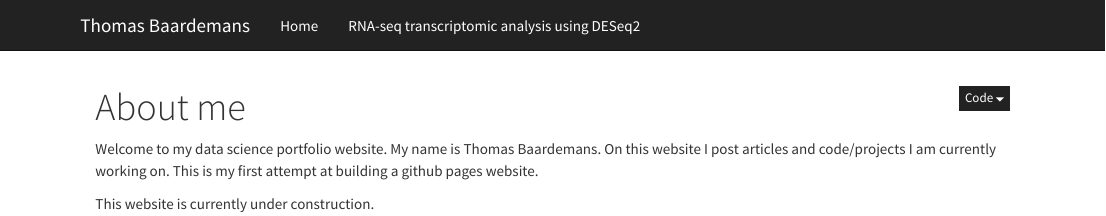
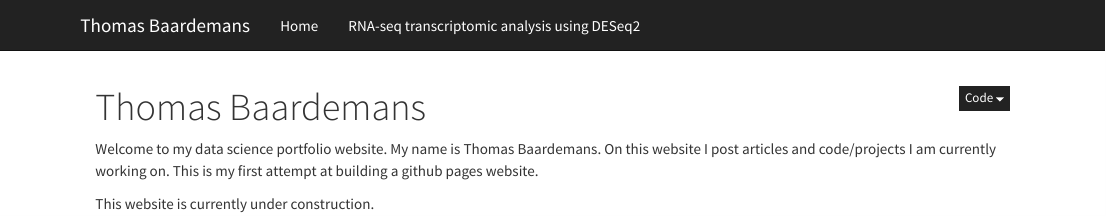
Before and after one commit to ThomasBaardemans/thomasbaardemans.github.io, an R Markdown document (index.Rmd): the page in a window 1100 px wide, from its top. Rendered offline with R 4.5, knitr and Pandoc, with nearby package versions.

Commit message:
second commit test

```diff
--- a/index.Rmd
+++ b/index.Rmd
@@ -1,6 +1,6 @@
 
 ---
-title: "About me"
+title: "Thomas Baardemans"
 
 output:
   html_document:
```
